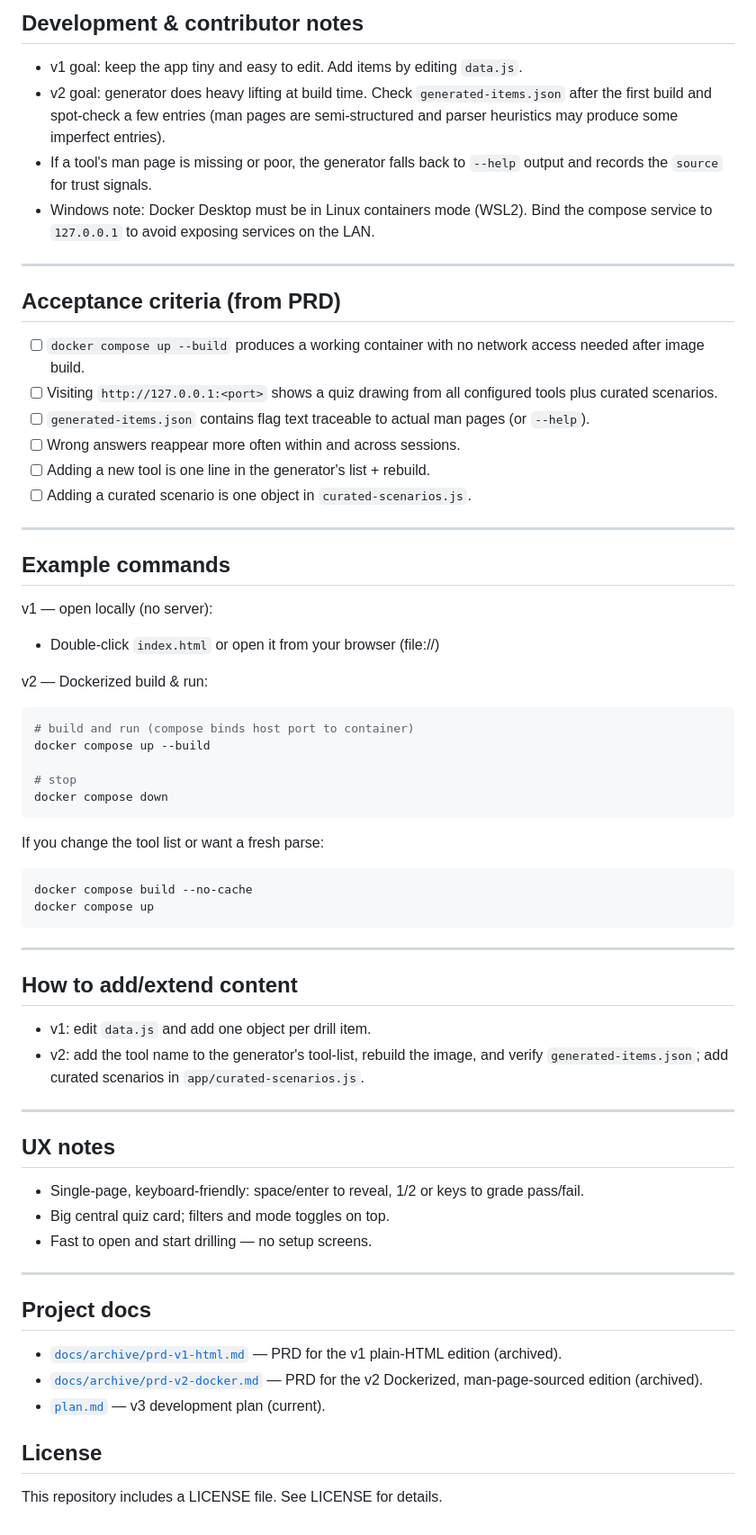
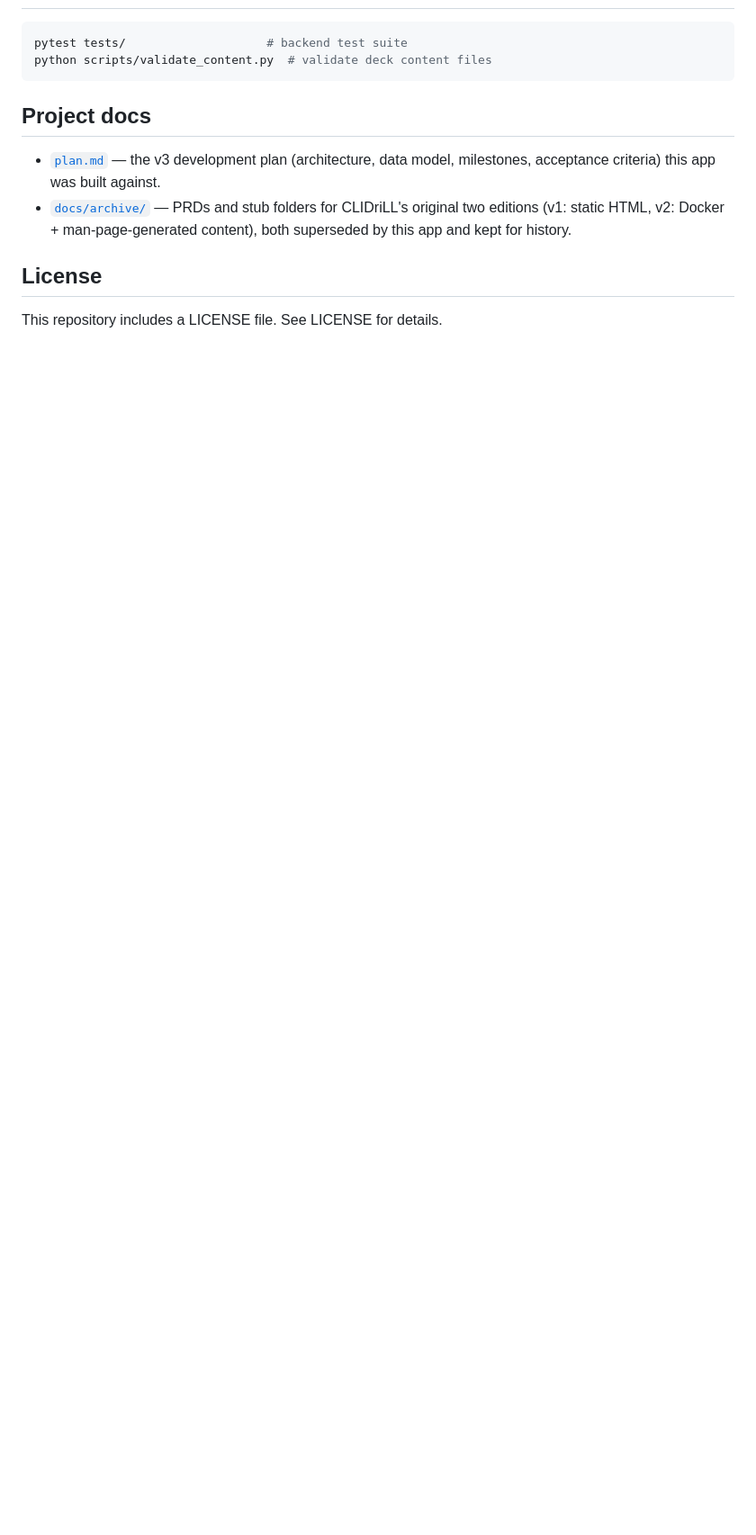
Before and after one commit to ReasonedClub55/CLIDriLL, a Markdown page: README.md, the part around one of its changes. Shown at 90% size. Rendered like a GitHub page; blank space fills up the shorter version.

````diff
--- a/README.md
+++ b/README.md
@@ -125,60 +144,14 @@ Out of scope
-## Development & contributor notes
-- v1 goal: keep the app tiny and easy to edit. Add items by editing `data.js`.
-- v2 goal: generator does heavy lifting at build time. Check `generated-items.json` after the first build and spot-check a few entries (man pages are semi-structured and parser heuristics may produce some imperfect entries).
-- If a tool's man page is missing or poor, the generator falls back to `--help` output and records the `source` for trust signals.
-- Windows note: Docker Desktop must be in Linux containers mode (WSL2). Bind the compose service to `127.0.0.1` to avoid exposing services on the LAN.
-
----
-
-## Acceptance criteria (from PRD)
-- [ ] `docker compose up --build` produces a working container with no network access needed after image build.
-- [ ] Visiting `http://127.0.0.1:<port>` shows a quiz drawing from all configured tools plus curated scenarios.
-- [ ] `generated-items.json` contains flag text traceable to actual man pages (or `--help`).
-- [ ] Wrong answers reappear more often within and across sessions.
-- [ ] Adding a new tool is one line in the generator's list + rebuild.
-- [ ] Adding a curated scenario is one object in `curated-scenarios.js`.
-
----
-
-## Example commands
-
-v1 — open locally (no server):
-- Double-click `index.html` or open it from your browser (file://)
-
-v2 — Dockerized build & run:
 ```bash
-# build and run (compose binds host port to container)
-docker compose up --build
-
-# stop
-docker compose down
+pytest tests/                    # backend test suite
+python scripts/validate_content.py  # validate deck content files
 ```
 
-If you change the tool list or want a fresh parse:
-```bash
-docker compose build --no-cache
-docker compose up
-```
-
----
-
-## How to add/extend content
-- v1: edit `data.js` and add one object per drill item.
-- v2: add the tool name to the generator's tool-list, rebuild the image, and verify `generated-items.json`; add curated scenarios in `app/curated-scenarios.js`.
-
----
-
-## UX notes
-- Single-page, keyboard-friendly: space/enter to reveal, 1/2 or keys to grade pass/fail.
-- Big central quiz card; filters and mode toggles on top.
-- Fast to open and start drilling — no setup screens.
-
----
-
 ## Project docs
-- [`docs/archive/prd-v1-html.md`](docs/archive/prd-v1-html.md) — PRD for the v1 plain-HTML edition (archived).
-- [`docs/archive/prd-v2-docker.md`](docs/archive/prd-v2-docker.md) — PRD for the v2 Dockerized, man-page-sourced edition (archived).
-- [`plan.md`](plan.md) — v3 development plan (current).
+- [`plan.md`](plan.md) — the v3 development plan (architecture, data model,
+  milestones, acceptance criteria) this app was built against.
+- [`docs/archive/`](docs/archive/) — PRDs and stub folders for CLIDriLL's
+  original two editions (v1: static HTML, v2: Docker + man-page-generated
+  content), both superseded by this app and kept for history.
 
 ## License
 This repository includes a LICENSE file. See LICENSE for details.
````
Also changed, not shown: other parts of README.md (+124 -105 lines), plan.md (+18 -7 lines).
